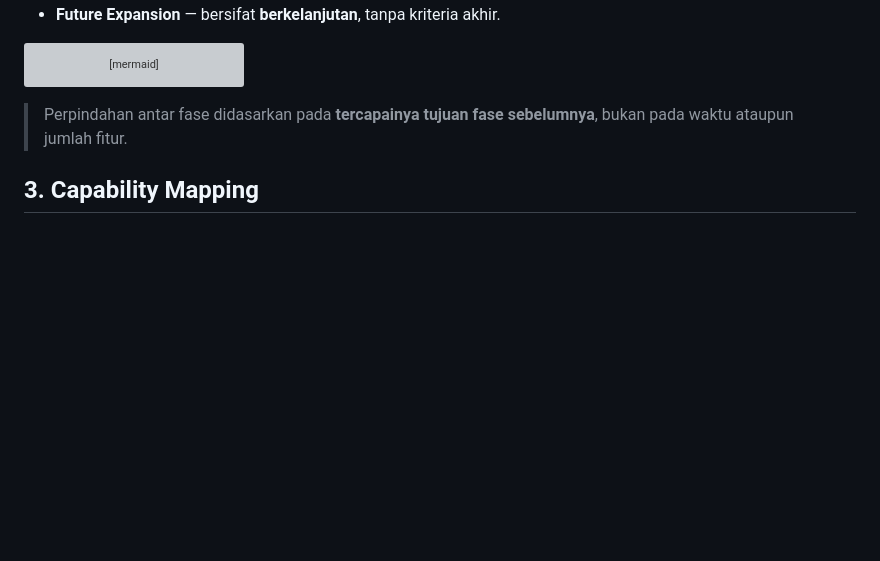
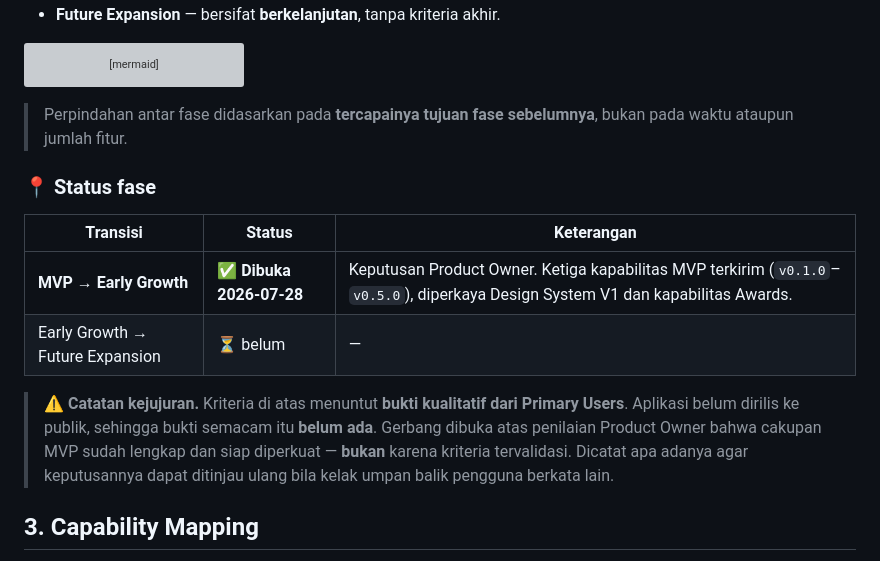
Before and after one commit to Zvareldric/Hearts2spaceU, a Markdown page: docs/03_roadmap.md, the part around the change. Rendered like a GitHub page; blank space fills up the shorter version; grey boxes are pictures that could not be loaded.

Commit message:
docs(roadmap): record the MVP to Early Growth transition

```diff
--- a/docs/03_roadmap.md
+++ b/docs/03_roadmap.md
@@ -44,6 +44,19 @@ flowchart LR
 
 > Perpindahan antar fase didasarkan pada **tercapainya tujuan fase sebelumnya**, bukan pada waktu ataupun jumlah fitur.
 
+### 📍 Status fase
+
+| Transisi | Status | Keterangan |
+|----------|--------|------------|
+| **MVP → Early Growth** | ✅ **Dibuka 2026-07-28** | Keputusan Product Owner. Ketiga kapabilitas MVP terkirim (`v0.1.0`–`v0.5.0`), diperkaya Design System V1 dan kapabilitas Awards. |
+| Early Growth → Future Expansion | ⏳ belum | — |
+
+> ⚠️ **Catatan kejujuran.** Kriteria di atas menuntut **bukti kualitatif dari Primary Users**.
+> Aplikasi belum dirilis ke publik, sehingga bukti semacam itu **belum ada**. Gerbang dibuka
+> atas penilaian Product Owner bahwa cakupan MVP sudah lengkap dan siap diperkuat —
+> **bukan** karena kriteria tervalidasi. Dicatat apa adanya agar keputusannya dapat ditinjau
+> ulang bila kelak umpan balik pengguna berkata lain.
+
 ## 3. Capability Mapping
 
 Pemetaan ini berada pada **tingkat konseptual**. Setiap *capability* dapat diwujudkan melalui **beberapa fitur** yang akan didefinisikan pada roadmap yang lebih rinci dan *product backlog* ([`10_backlog.md`](10_backlog.md)). Kolom **Supports Value** menautkan tiap kapabilitas ke *Value Proposition* di [`02_product_vision.md`](02_product_vision.md) agar hubungannya dapat ditelusuri.
```
